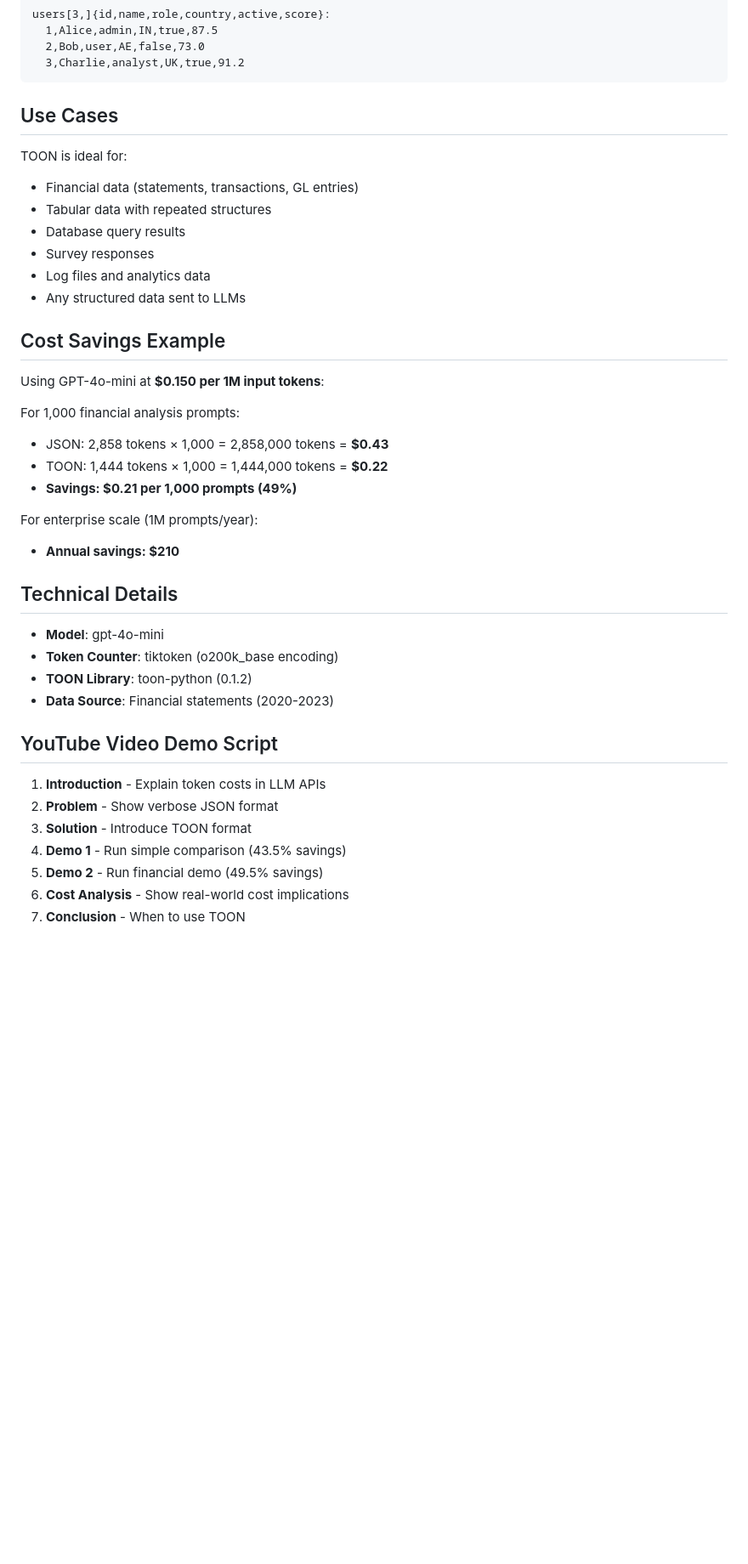
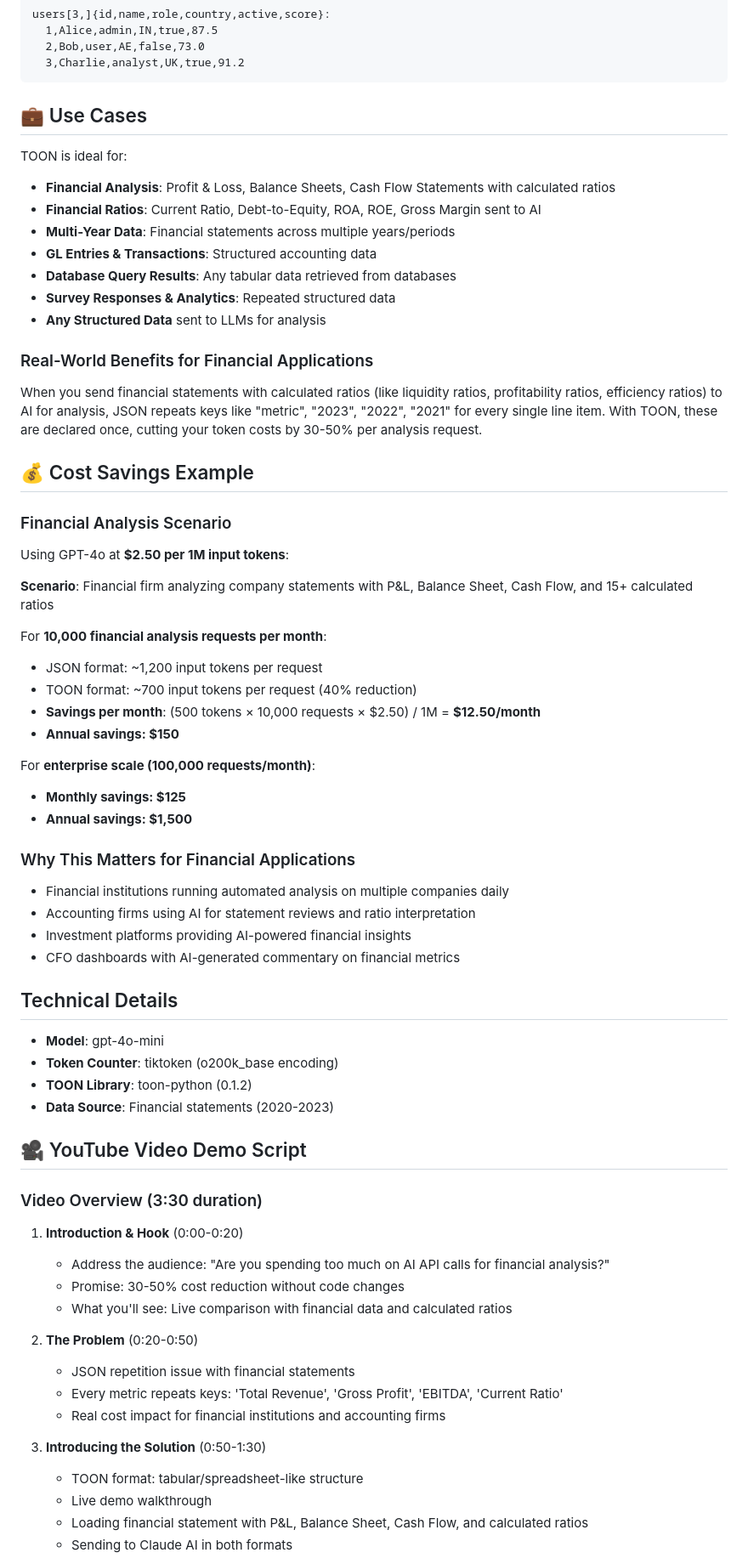
Before and after one commit to ganapap1/toon-json-token-comparison, a Markdown page: README.md, the part around the change printed below. Shown: that part at 85% size. Drawn GitHub-style; blank space fills up the shorter version.

Commit message:
Update README to emphasize financial analysis use case with ratios

````diff
--- a/README.md
+++ b/README.md
@@ -240,27 +255,43 @@ users[3,]{id,name,role,country,active,score}:
   3,Charlie,analyst,UK,true,91.2
 ```
 
-## Use Cases
+## 💼 Use Cases
 
 TOON is ideal for:
-- Financial data (statements, transactions, GL entries)
-- Tabular data with repeated structures
-- Database query results
-- Survey responses
-- Log files and analytics data
-- Any structured data sent to LLMs
+- **Financial Analysis**: Profit & Loss, Balance Sheets, Cash Flow Statements with calculated ratios
+- **Financial Ratios**: Current Ratio, Debt-to-Equity, ROA, ROE, Gross Margin sent to AI
+- **Multi-Year Data**: Financial statements across multiple years/periods
+- **GL Entries & Transactions**: Structured accounting data
+- **Database Query Results**: Any tabular data retrieved from databases
+- **Survey Responses & Analytics**: Repeated structured data
+- **Any Structured Data** sent to LLMs for analysis
 
-## Cost Savings Example
+### Real-World Benefits for Financial Applications
+When you send financial statements with calculated ratios (like liquidity ratios, profitability ratios, efficiency ratios) to AI for analysis, JSON repeats keys like "metric", "2023", "2022", "2021" for every single line item. With TOON, these are declared once, cutting your token costs by 30-50% per analysis request.
 
-Using GPT-4o-mini at **$0.150 per 1M input tokens**:
+## 💰 Cost Savings Example
 
-For 1,000 financial analysis prompts:
-- JSON: 2,858 tokens × 1,000 = 2,858,000 tokens = **$0.43**
-- TOON: 1,444 tokens × 1,000 = 1,444,000 tokens = **$0.22**
-- **Savings: $0.21 per 1,000 prompts (49%)**
+### Financial Analysis Scenario
 
-For enterprise scale (1M prompts/year):
-- **Annual savings: $210**
+Using GPT-4o at **$2.50 per 1M input tokens**:
+
+**Scenario**: Financial firm analyzing company statements with P&L, Balance Sheet, Cash Flow, and 15+ calculated ratios
+
+For **10,000 financial analysis requests per month**:
+- JSON format: ~1,200 input tokens per request
+- TOON format: ~700 input tokens per request (40% reduction)
+- **Savings per month**: (500 tokens × 10,000 requests × $2.50) / 1M = **$12.50/month**
+- **Annual savings: $150**
+
+For **enterprise scale (100,000 requests/month)**:
+- **Monthly savings: $125**
+- **Annual savings: $1,500**
+
+### Why This Matters for Financial Applications
+- Financial institutions running automated analysis on multiple companies daily
+- Accounting firms using AI for statement reviews and ratio interpretation
+- Investment platforms providing AI-powered financial insights
+- CFO dashboards with AI-generated commentary on financial metrics
 
 ## Technical Details
 
@@ -269,12 +300,23 @@ For enterprise scale (1M prompts/year):
 - **TOON Library**: toon-python (0.1.2)
 - **Data Source**: Financial statements (2020-2023)
 
-## YouTube Video Demo Script
+## 🎥 YouTube Video Demo Script
 
-1. **Introduction** - Explain token costs in LLM APIs
-2. **Problem** - Show verbose JSON format
-3. **Solution** - Introduce TOON format
-4. **Demo 1** - Run simple comparison (43.5% savings)
-5. **Demo 2** - Run financial demo (49.5% savings)
-6. **Cost Analysis** - Show real-world cost implications
-7. **Conclusion** - When to use TOON
+### Video Overview (3:30 duration)
+
+1. **Introduction & Hook** (0:00-0:20)
+   - Address the audience: "Are you spending too much on AI API calls for financial analysis?"
+   - Promise: 30-50% cost reduction without code changes
+   - What you'll see: Live comparison with financial data and calculated ratios
+
+2. **The Problem** (0:20-0:50)
+   - JSON repetition issue with financial statements
+   - Every metric repeats keys: 'Total Revenue', 'Gross Profit', 'EBITDA', 'Current Ratio'
+   - Real cost impact for financial institutions and accounting firms
+
+3. **Introducing the Solution** (0:50-1:30)
+   - TOON format: tabular/spreadsheet-like structure
+   - Live demo walkthrough
+   - Loading financial statement with P&L, Balance Sheet, Cash Flow, and calculated ratios
+   - Sending to Claude AI in both formats
+
````
Also changed, not shown: other parts of README.md (+46 -14 lines).
